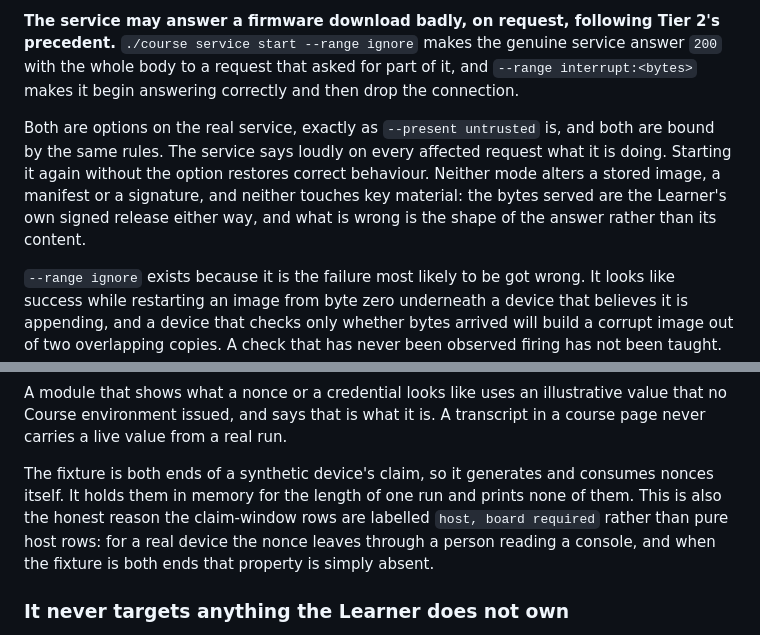
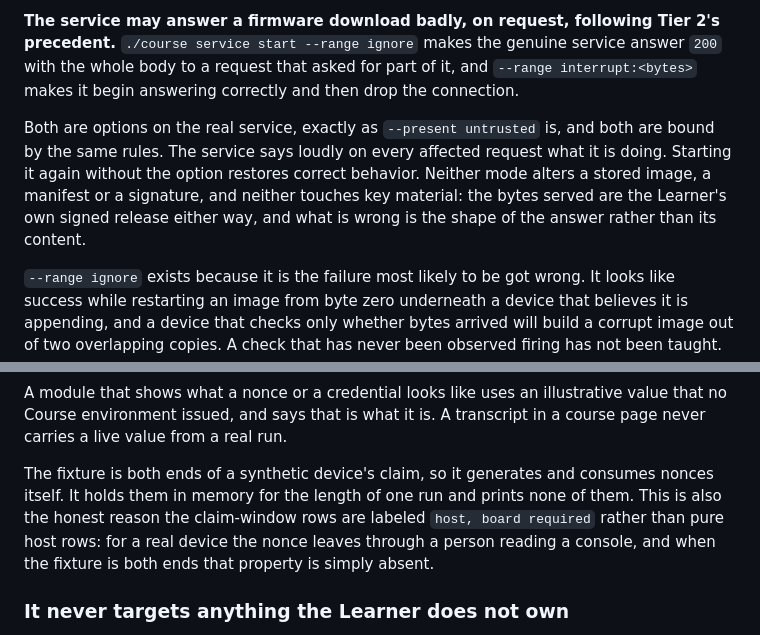
Before and after one commit to tkEmLogic/learning-cyber-security, a Markdown page: docs/fixture-safety-contract.md, 2 parts joined by grey strips. Drawn GitHub-style.

```diff
--- a/docs/fixture-safety-contract.md
+++ b/docs/fixture-safety-contract.md
@@ -218,7 +218,7 @@ What an unhealthy release demonstrates is not an attack at all. Nobody without t
 
 **The service may answer a firmware download badly, on request, following Tier 2's precedent.** `./course service start --range ignore` makes the genuine service answer `200` with the whole body to a request that asked for part of it, and `--range interrupt:<bytes>` makes it begin answering correctly and then drop the connection.
 
-Both are options on the real service, exactly as `--present untrusted` is, and both are bound by the same rules. The service says loudly on every affected request what it is doing. Starting it again without the option restores correct behaviour. Neither mode alters a stored image, a manifest or a signature, and neither touches key material: the bytes served are the Learner's own signed release either way, and what is wrong is the shape of the answer rather than its content.
+Both are options on the real service, exactly as `--present untrusted` is, and both are bound by the same rules. The service says loudly on every affected request what it is doing. Starting it again without the option restores correct behavior. Neither mode alters a stored image, a manifest or a signature, and neither touches key material: the bytes served are the Learner's own signed release either way, and what is wrong is the shape of the answer rather than its content.
 
 `--range ignore` exists because it is the failure most likely to be got wrong. It looks like success while restarting an image from byte zero underneath a device that believes it is appending, and a device that checks only whether bytes arrived will build a corrupt image out of two overlapping copies. A check that has never been observed firing has not been taught.
 
@@ -510,7 +510,7 @@ The owner credential travels only as an `Authorization: Bearer` header and never
 
 A module that shows what a nonce or a credential looks like uses an illustrative value that no Course environment issued, and says that is what it is. A transcript in a course page never carries a live value from a real run.
 
-The fixture is both ends of a synthetic device's claim, so it generates and consumes nonces itself. It holds them in memory for the length of one run and prints none of them. This is also the honest reason the claim-window rows are labelled `host, board required` rather than pure host rows: for a real device the nonce leaves through a person reading a console, and when the fixture is both ends that property is simply absent.
+The fixture is both ends of a synthetic device's claim, so it generates and consumes nonces itself. It holds them in memory for the length of one run and prints none of them. This is also the honest reason the claim-window rows are labeled `host, board required` rather than pure host rows: for a real device the nonce leaves through a person reading a console, and when the fixture is both ends that property is simply absent.
 
 ### It never targets anything the Learner does not own
 
```
Also changed, not shown: docs/course-specification.md (+5 -5 lines), 1 other file.
